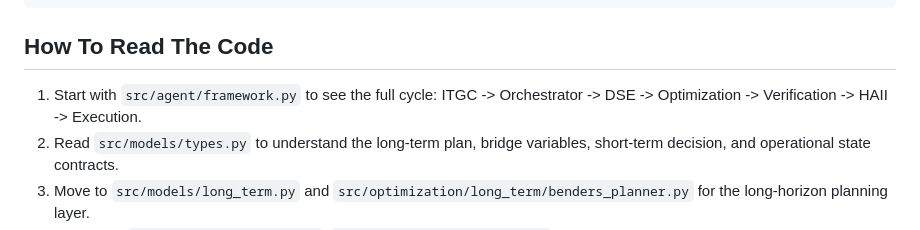
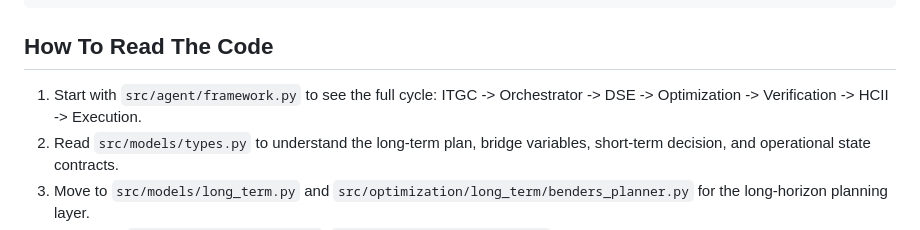
Before and after one commit to Josephguogxy/ITGC-LLM-Agent, a Markdown page: README.md, the part around the change. GitHub-like rendering.

```diff
--- a/README.md
+++ b/README.md
@@ -47,7 +47,7 @@ itgc-agent-system/
 
 ## How To Read The Code
 
-1. Start with `src/agent/framework.py` to see the full cycle: ITGC -> Orchestrator -> DSE -> Optimization -> Verification -> HAII -> Execution.
+1. Start with `src/agent/framework.py` to see the full cycle: ITGC -> Orchestrator -> DSE -> Optimization -> Verification -> HCII -> Execution.
 2. Read `src/models/types.py` to understand the long-term plan, bridge variables, short-term decision, and operational state contracts.
 3. Move to `src/models/long_term.py` and `src/optimization/long_term/benders_planner.py` for the long-horizon planning layer.
 4. Then read `src/models/short_term.py`, `src/optimization/builder.py`, and `src/optimization/short_term/admm_dispatch.py` for the short-horizon dispatch logic.
```
